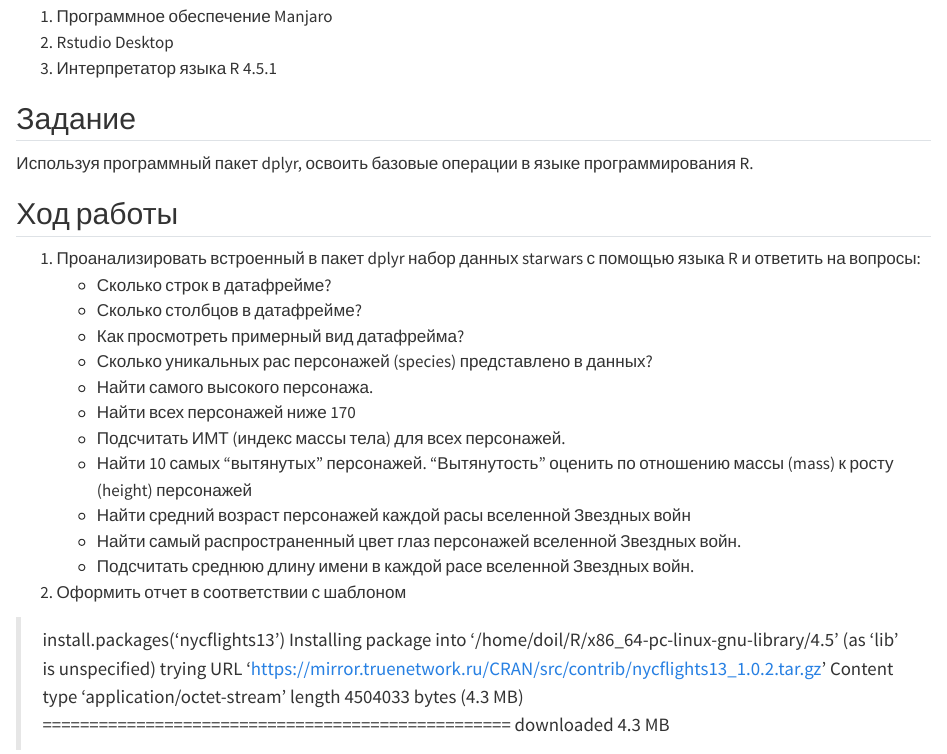
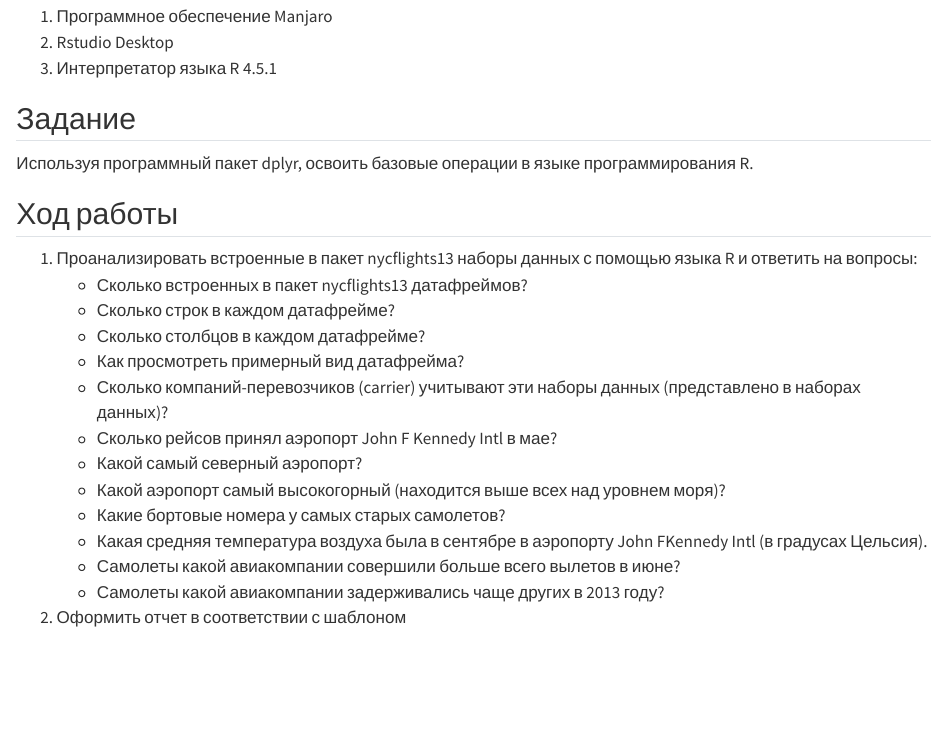
Before and after one commit to doil1801/i2z1_IATPUIB, a Quarto document (Lab3/l3.qmd): the page in a window 1100 px wide, from 330 px down. Rendered offline with R 4.5, knitr and Pandoc in place of Quarto, with nearby package versions; drawn as R Markdown's standard HTML page in place of the format the file asks for.

Commit message:
lab_2 red

````diff
--- a/Lab3/README.qmd
+++ b/Lab3/l3.qmd
@@ -25,24 +25,24 @@
 
 ## Ход работы
 
-1. Проанализировать встроенный в пакет dplyr набор данных starwars с помощью языка R и ответить на вопросы:
-    - Сколько строк в датафрейме?
-    - Сколько столбцов в датафрейме?
+1. Проанализировать встроенные в пакет nycflights13 наборы данных с помощью
+языка R и ответить на вопросы:
+    - Сколько встроенных в пакет nycflights13 датафреймов?
+    - Сколько строк в каждом датафрейме?
+    - Сколько столбцов в каждом датафрейме?
     - Как просмотреть примерный вид датафрейма?
-    - Сколько уникальных рас персонажей (species) представлено в данных?
-    - Найти самого высокого персонажа.
-    - Найти всех персонажей ниже 170
-    - Подсчитать ИМТ (индекс массы тела) для всех персонажей.
-    - Найти 10 самых “вытянутых” персонажей. “Вытянутость” оценить по отношению массы (mass) к росту (height) персонажей
-    - Найти средний возраст персонажей каждой расы вселенной Звездных войн
-    - Найти самый распространенный цвет глаз персонажей вселенной Звездных войн.
-    - Подсчитать среднюю длину имени в каждой расе вселенной Звездных войн.
+    - Сколько компаний-перевозчиков (carrier) учитывают эти наборы данных (представлено в наборах данных)?
+    - Сколько рейсов принял аэропорт John F Kennedy Intl в мае?
+    - Какой самый северный аэропорт?
+    - Какой аэропорт самый высокогорный (находится выше всех над уровнем моря)?
+    - Какие бортовые номера у самых старых самолетов?
+    - Какая средняя температура воздуха была в сентябре в аэропорту John FKennedy Intl (в градусах Цельсия).
+    - Самолеты какой авиакомпании совершили больше всего вылетов в июне?
+    - Самолеты какой авиакомпании задерживались чаще других в 2013 году?
 2. Оформить отчет в соответствии с шаблоном
 
 
-
-
-
+```
 > install.packages('nycflights13')
 Installing package into ‘/home/doil/R/x86_64-pc-linux-gnu-library/4.5’
 (as ‘lib’ is unspecified)
````
Also changed, not shown: Lab2/l2.qmd (renamed from Lab2/README.qmd, +2 -12 lines), Lab1/l1.qmd (renamed from Lab1/README.qmd), Lab2/README.md, Lab3/README.md (added), Lab3/l3.qmd (1 more changed lines).
